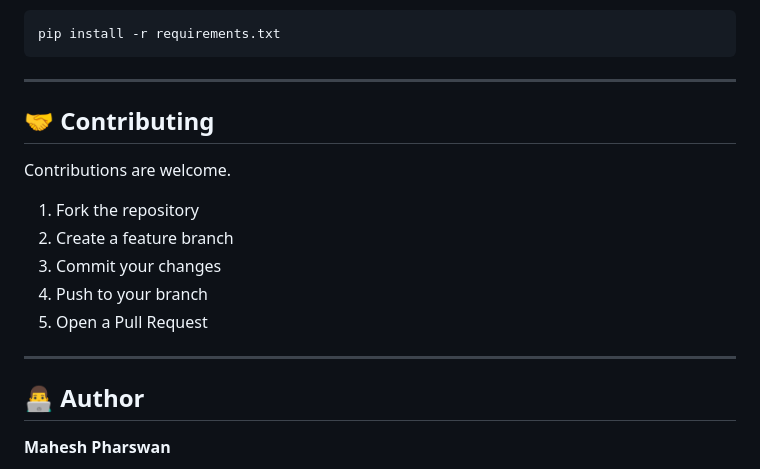
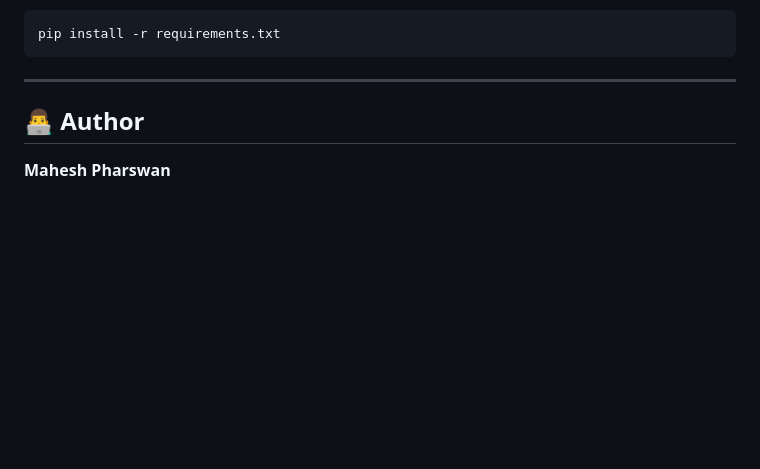
Before and after one commit to Mahessh01/Bajar, a Markdown page: README.md, the part around the change. Rendered like a GitHub page; blank space fills up the shorter version.

```diff
--- a/README.md
+++ b/README.md
@@ -241,17 +241,6 @@ pip install -r requirements.txt
 
 ---
 
-## 🤝 Contributing
-
-Contributions are welcome.
-
-1. Fork the repository
-2. Create a feature branch
-3. Commit your changes
-4. Push to your branch
-5. Open a Pull Request
-
----
 
 ## 👨‍💻 Author
 
```
